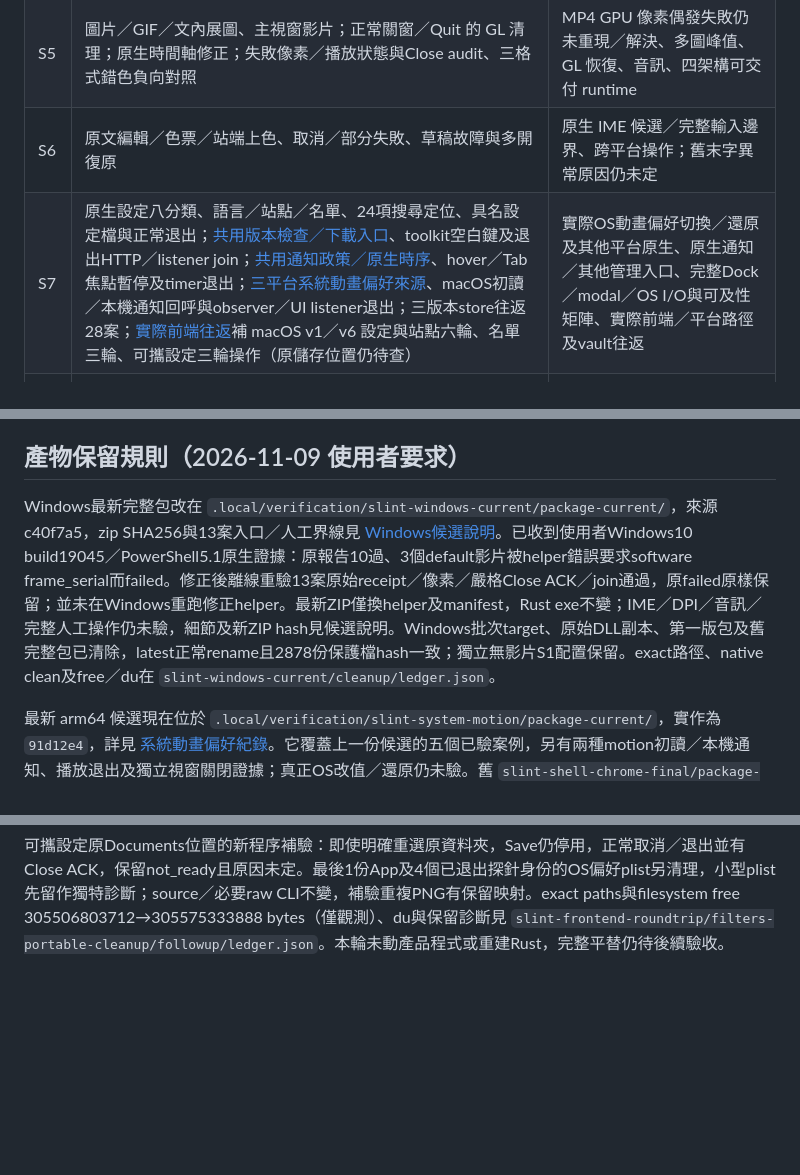
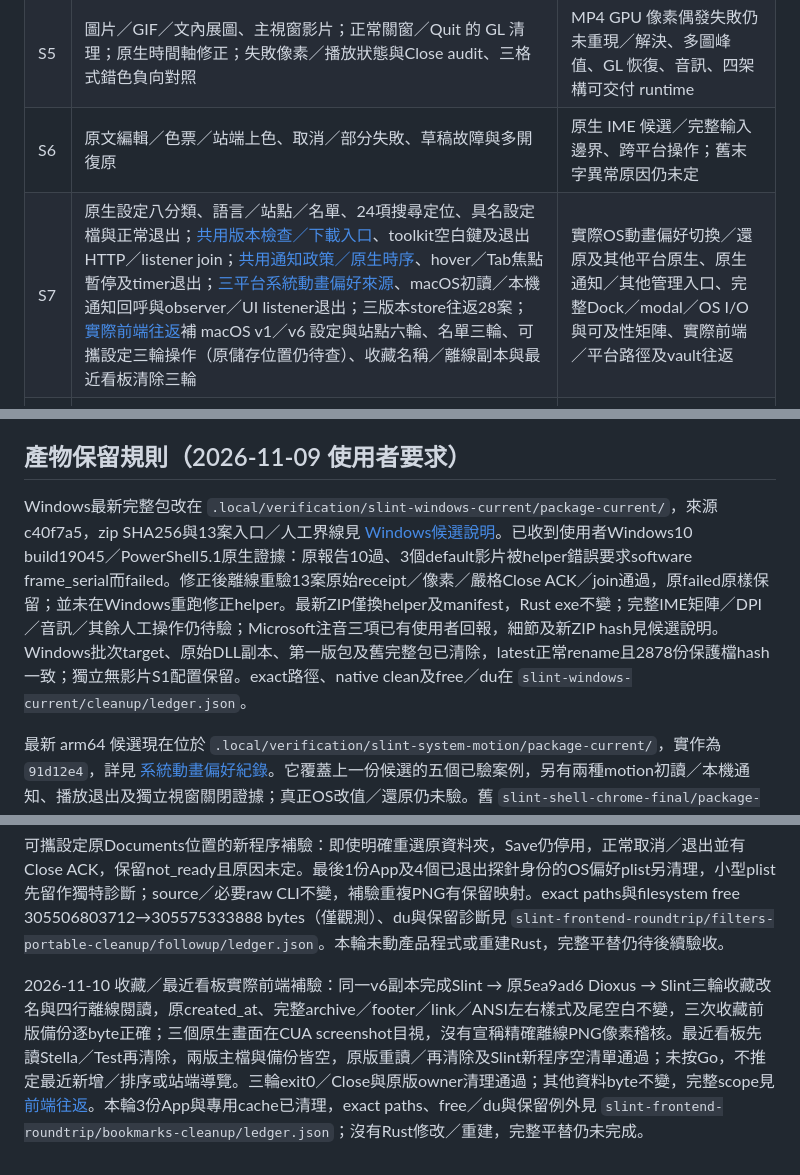
Before and after one commit to yam276/PTTStella, a Markdown page: docs/slint-evaluation-plan.md, 3 parts joined by grey strips. Drawn GitHub-style; blank space fills up the shorter version.

```diff
--- a/docs/slint-evaluation-plan.md
+++ b/docs/slint-evaluation-plan.md
@@ -17,7 +17,7 @@ Dioxus 初始基準為 `5ea9ad6a498331d0cbebc7d9803e0a51df46e5c3`，已包含分
 | S4 | 雙閱讀模式、長文取頁、尋找、名單／右鍵／揭露／底色、書籤／離線、快速前往與最近看板、目前／指定列表文章收藏、共用推文索引／原生定位與側標、推文更新／未讀／保留與復原；macOS基本按鈕、列表右鍵指定收藏與新程序斷線讀回補驗 | 跨平台推文控制／定位與完整鍵盤／焦點矩陣、其他平台列表右鍵及新程序離線操作、混合 Live 等效與全功能回歸 |
 | S5 | 圖片／GIF／文內展圖、主視窗影片；正常關窗／Quit 的 GL 清理；原生時間軸修正；失敗像素／播放狀態與Close audit、三格式錯色負向對照 | MP4 GPU 像素偶發失敗仍未重現／解決、多圖峰值、GL 恢復、音訊、四架構可交付 runtime |
 | S6 | 原文編輯／色票／站端上色、取消／部分失敗、草稿故障與多開復原 | 原生 IME 候選／完整輸入邊界、跨平台操作；舊末字異常原因仍未定 |
-| S7 | 原生設定八分類、語言／站點／名單、24項搜尋定位、具名設定檔與正常退出；[共用版本檢查／下載入口](slint-release-check.md)、toolkit空白鍵及退出HTTP／listener join；[共用通知政策／原生時序](slint-notifications.md)、hover／Tab焦點暫停及timer退出；[三平台系統動畫偏好來源](slint-system-motion.md)、macOS初讀／本機通知回呼與observer／UI listener退出；三版本store往返28案；[實際前端往返](slint-store-frontends.md)補 macOS v1／v6 設定與站點六輪、名單三輪、可攜設定三輪操作（原儲存位置仍待查） | 實際OS動畫偏好切換／還原及其他平台原生、原生通知／其他管理入口、完整Dock／modal／OS I/O與可及性矩陣、實際前端／平台路徑及vault往返 |
+| S7 | 原生設定八分類、語言／站點／名單、24項搜尋定位、具名設定檔與正常退出；[共用版本檢查／下載入口](slint-release-check.md)、toolkit空白鍵及退出HTTP／listener join；[共用通知政策／原生時序](slint-notifications.md)、hover／Tab焦點暫停及timer退出；[三平台系統動畫偏好來源](slint-system-motion.md)、macOS初讀／本機通知回呼與observer／UI listener退出；三版本store往返28案；[實際前端往返](slint-store-frontends.md)補 macOS v1／v6 設定與站點六輪、名單三輪、可攜設定三輪操作（原儲存位置仍待查）、收藏名稱／離線副本與最近看板清除三輪 | 實際OS動畫偏好切換／還原及其他平台原生、原生通知／其他管理入口、完整Dock／modal／OS I/O與可及性矩陣、實際前端／平台路徑及vault往返 |
 | S8 | S1 Windows 探針；macOS arm64 主程式候選 App／ZIP／DMG及無Homebrew sandbox；[Windows x64完整GUI候選](slint-windows-candidate.md)同步c40f7a5，Windows10實機13案回報經修正helper重驗（原版10過／3個格式誤判），嚴格ACK／像素／join；[Linux x64完整deb／tar.gz](slint-linux-candidate.md)、Ubuntu安裝／software八案；[macOS x64 App／ZIP／DMG](slint-macos-x64.md)、自建47項runtime閉包／32份來源、兩開發prefix不可用的Rosetta13案 | Intel與Linux原生、Windows完整人工操作、IME／DPI／音訊、VC runtime／最低OS／完整乾淨安裝、完整產品來源交付與重播、資料回退及同負載效能；尚未通過 |
 
 接續完整鍵盤／焦點與其他平台、跨平台列表／重開、混合功能／退出／資料往返案例及完整候選打包。使用者已確認可在 Windows 執行驗收包。缺少 runner 的項目保持 `not_ready`，不將 macOS 或 toolkit 結果換算成跨平台完成度。S0–S8 goal 持續；S9 正式入口與發佈尚未執行。
@@ -30,7 +30,7 @@ Dioxus 初始基準為 `5ea9ad6a498331d0cbebc7d9803e0a51df46e5c3`，已包含分
 
 ## 產物保留規則（2026-11-09 使用者要求）
 
-Windows最新完整包改在 `.local/verification/slint-windows-current/package-current/`，來源c40f7a5，zip SHA256與13案入口／人工界線見 [Windows候選說明](slint-windows-candidate.md)。已收到使用者Windows10 build19045／PowerShell5.1原生證據：原報告10過、3個default影片被helper錯誤要求software frame_serial而failed。修正後離線重驗13案原始receipt／像素／嚴格Close ACK／join通過，原failed原樣保留；並未在Windows重跑修正helper。最新ZIP僅換helper及manifest，Rust exe不變；IME／DPI／音訊／完整人工操作仍未驗，細節及新ZIP hash見候選說明。Windows批次target、原始DLL副本、第一版包及舊完整包已清除，latest正常rename且2878份保護檔hash一致；獨立無影片S1配置保留。exact路徑、native clean及free／du在 `slint-windows-current/cleanup/ledger.json`。
+Windows最新完整包改在 `.local/verification/slint-windows-current/package-current/`，來源c40f7a5，zip SHA256與13案入口／人工界線見 [Windows候選說明](slint-windows-candidate.md)。已收到使用者Windows10 build19045／PowerShell5.1原生證據：原報告10過、3個default影片被helper錯誤要求software frame_serial而failed。修正後離線重驗13案原始receipt／像素／嚴格Close ACK／join通過，原failed原樣保留；並未在Windows重跑修正helper。最新ZIP僅換helper及manifest，Rust exe不變；完整IME矩陣／DPI／音訊／其餘人工操作仍待驗；Microsoft注音三項已有使用者回報，細節及新ZIP hash見候選說明。Windows批次target、原始DLL副本、第一版包及舊完整包已清除，latest正常rename且2878份保護檔hash一致；獨立無影片S1配置保留。exact路徑、native clean及free／du在 `slint-windows-current/cleanup/ledger.json`。
 
 最新 arm64 候選現在位於 `.local/verification/slint-system-motion/package-current/`，實作為 `91d12e4`，詳見 [系統動畫偏好紀錄](slint-system-motion.md)。它覆蓋上一份候選的五個已驗案例，另有兩種motion初讀／本機通知、播放退出及獨立視窗關閉證據；真正OS改值／還原仍未驗。舊 `slint-shell-chrome-final/package-current` 與重複待驗CLI已移除，23份相同PNG留一份及對照，2876份保護檔hash不變，所有target目錄皆已清掉。exact移除項目、保留例外與free／du見 `.local/verification/slint-system-motion/cleanup/ledger.json`。各歷史段落中的舊latest路徑只代表當時交付，不要求保留舊binary。
 
@@ -375,3 +375,6 @@ x64 runtime暫取自經GitHub digest及完整簽章核對的IINA1.5.1，僅保
 同日Windows人工回報：使用者依Run-IME.cmd題目明確回覆「三項都正常」，Microsoft注音候選位置、Esc取消、選字後單次提交記human_reported_passed。尚未另檢視這輪IME bytes log／截圖／顯示倍率，不推定2 bytes或完整IME／DPI矩陣。原文、scope與預期候選exe hash在 `slint-windows-current/user-ime-20261110.json`；不改寫原13案自動報告，也不把人工回覆擴成整體平台完成。
 
 可攜設定原Documents位置的新程序補驗：即使明確重選原資料夾，Save仍停用，正常取消／退出並有Close ACK，保留not_ready且原因未定。最後1份App及4個已退出探針身份的OS偏好plist另清理，小型plist先留作獨特診斷；source／必要raw CLI不變，補驗重複PNG有保留映射。exact paths與filesystem free 305506803712→305575333888 bytes（僅觀測）、du與保留診斷見 `slint-frontend-roundtrip/filters-portable-cleanup/followup/ledger.json`。本輪未動產品程式或重建Rust，完整平替仍待後續驗收。
+
+
+2026-11-10 收藏／最近看板實際前端補驗：同一v6副本完成Slint → 原5ea9ad6 Dioxus → Slint三輪收藏改名與四行離線閱讀，原created_at、完整archive／footer／link／ANSI左右樣式及尾空白不變，三次收藏前版備份逐byte正確；三個原生畫面在CUA screenshot目視，沒有宣稱精確離線PNG像素稽核。最近看板先讀Stella／Test再清除，兩版主檔與備份皆空，原版重讀／再清除及Slint新程序空清單通過；未按Go，不推定最近新增／排序或站端導覽。三輪exit0／Close與原版owner清理通過；其他資料byte不變，完整scope見 [前端往返](slint-store-frontends.md)。本輪3份App與專用cache已清理，exact paths、free／du與保留例外見 `slint-frontend-roundtrip/bookmarks-cleanup/ledger.json`；沒有Rust修改／重建，完整平替仍未完成。
```
Also changed, not shown: docs/slint-store-frontends.md (+19 -1 lines).
